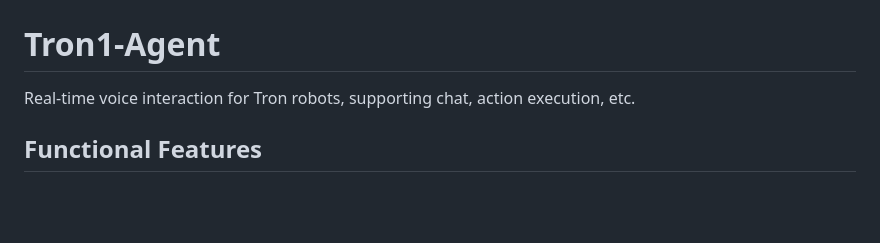
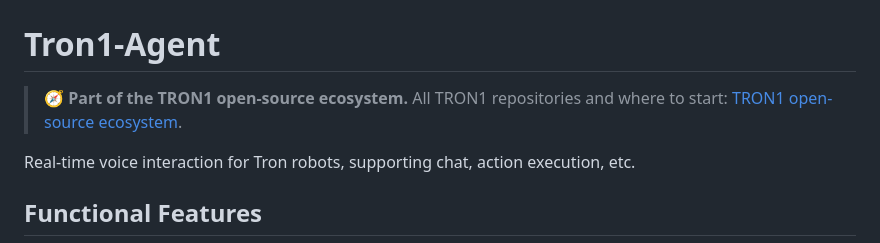
Before and after one commit to limxdynamics/tron1-agent, a Markdown page: README.md, the part around the change. GitHub-like rendering; blank space fills up the shorter version.

```diff
--- a/README.md
+++ b/README.md
@@ -1,6 +1,8 @@
 # English | [中文](README_cn.md)
 
 # Tron1-Agent
+
+> 🧭 **Part of the TRON1 open-source ecosystem.** All TRON1 repositories and where to start: [TRON1 open-source ecosystem](https://github.com/limxdynamics/tron1-rl-isaacgym#tron1-open-source-ecosystem).
 
 Real-time voice interaction for Tron robots, supporting chat, action execution, etc.
 ## Functional Features
```
Also changed, not shown: README_cn.md (+2 -0 lines).
